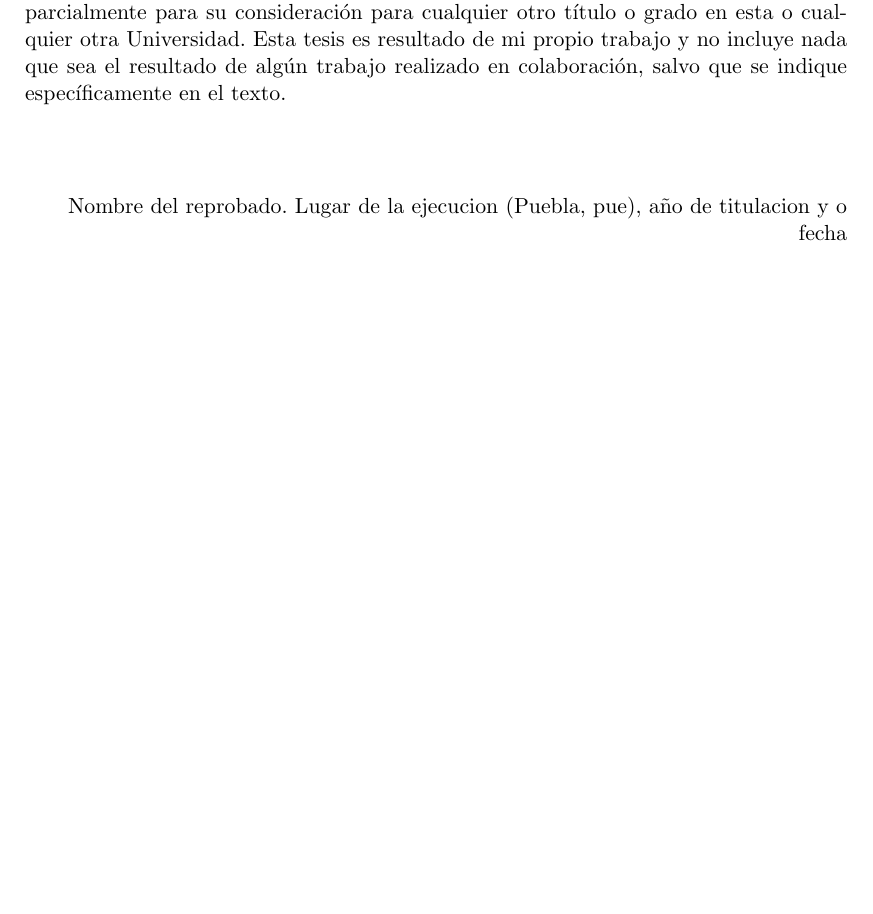
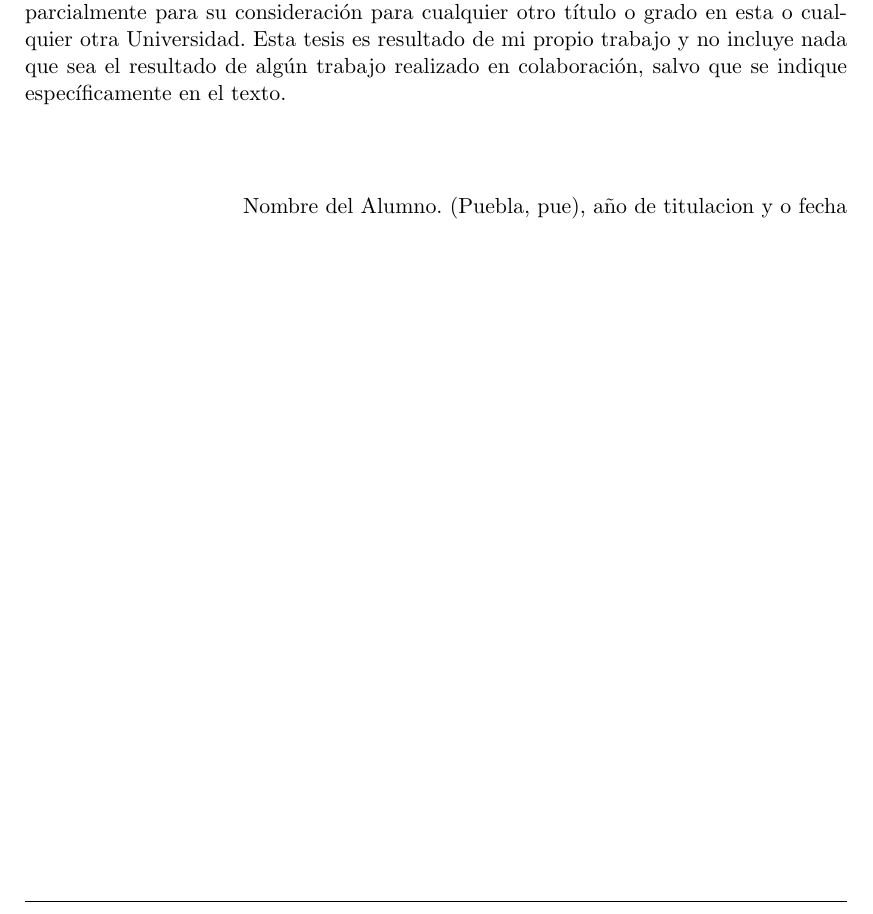
Before and after one commit to Zeekk9/TesisFCFMBUAP, a LaTeX thesis (Tesis.tex): part of page 7 of 29, cut so that both start at the same text, the shorter picture padded with empty space. Compiled offline with pdfLaTeX.

Commit message:
Update Tesis.tex
Minor updates

```diff
--- a/Tesis.tex
+++ b/Tesis.tex
@@ -16,7 +16,7 @@
 %                                   DATOS                                      %
 %%%%%%%%%%%%%%%%%%%%%%%%%%%%%%%%%%%%%%%%%%%%%%%%%%%%%%%%%%%%%%%%%%%%%%%%%%%%%%%%
 \title{Titulo de la tesis}
-\author{Nombre del reprobado}
+\author{Nombre del Alumno}
 \facultad{Facultad de Ciencias Físico Matemáticas }                 % Nombre de la facultad/escuela
 \escudofacultad{Latex/Classes/Escudos/fmed_grande} % Aquí ponen la ruta y nombre del escudo de su facultad, actualmente, la carpeta Latex/Classes/Escudos
 
@@ -24,7 +24,7 @@
 \director{director de tesis}                   % Director de tesis
 %\tutor{Nombre  Tutor }                    % Tutor de tesis, si aplica
 \degreedate{año de titulacion y o fecha}                                     % Año de la fecha del examen
-\lugar{Lugar de la ejecucion (Puebla, pue)}                        % Lugar
+\lugar{(Puebla, pue)}                        % Lugar
 
 %\portadafalse                              % Portada en NEGRO, descomentar y comentar la línea siguiente si se quiere utilizar
 \portadatrue                                % Portada en COLOR
```
